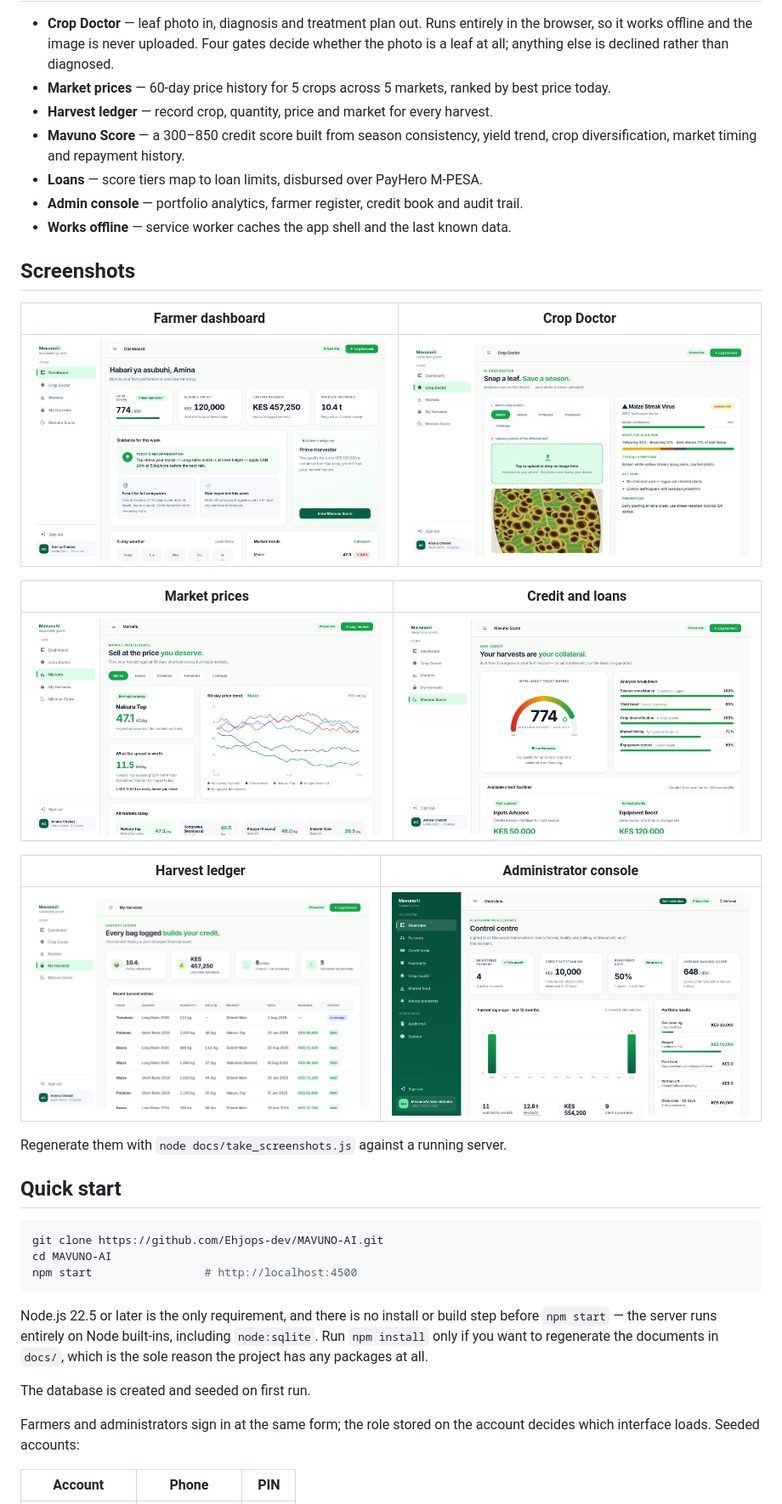
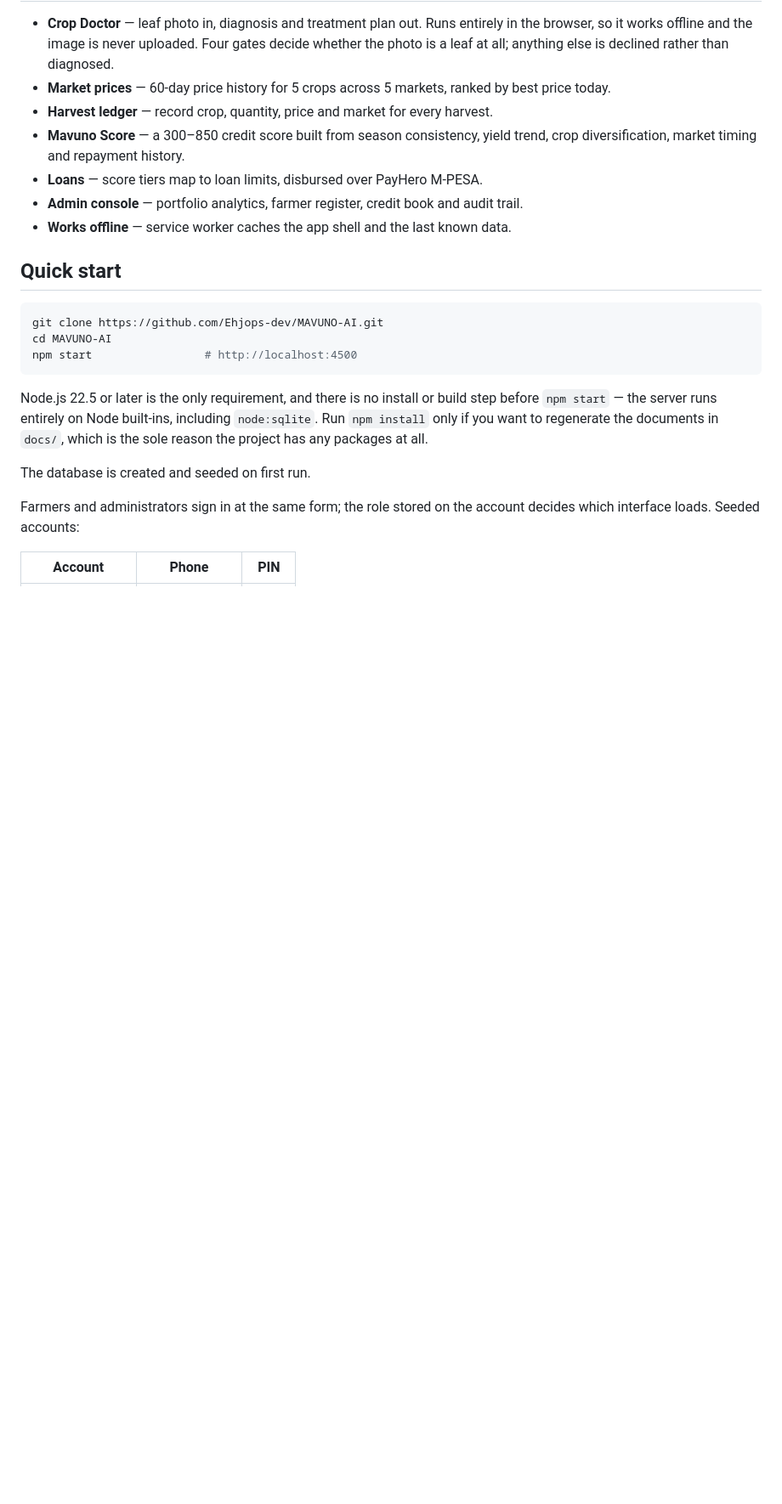
Before and after one commit to Ehjops-dev/MAVUNO-AI, a Markdown page: README.md, the part around the change. Shown at 85% size. GitHub-like rendering; blank space fills up the shorter version.

Commit message:
Drop the screenshots section from the README
The captures did not read well at the width GitHub renders them — six
full-desktop screenshots in a two-column table shrink to the point where the
interface is suggested rather than shown, and a blurry thumbnail is worse than
none.

Only the README section goes. The images stay in docs/figures because
make_documentation.js still lays them out at a size where they work, and
docs/take_screenshots.js still regenerates them; anyone wanting to see the
interface has the running app, which is one command away.

The badges are untouched. 86/86 tests pass.

Co-Authored-By: Claude Opus 5 <noreply@anthropic.com>

```diff
--- a/README.md
+++ b/README.md
@@ -18,22 +18,6 @@ becomes a credit score that unlocks collateral-free input loans paid out to M-PE
 - **Loans** — score tiers map to loan limits, disbursed over PayHero M-PESA.
 - **Admin console** — portfolio analytics, farmer register, credit book and audit trail.
 - **Works offline** — service worker caches the app shell and the last known data.
-
-## Screenshots
-
-| Farmer dashboard | Crop Doctor |
-| --- | --- |
-| ![Farmer dashboard](docs/figures/shot_dashboard.png) | ![Crop Doctor diagnosis](docs/figures/shot_doctor.png) |
-
-| Market prices | Credit and loans |
-| --- | --- |
-| ![Market price comparison](docs/figures/shot_markets.png) | ![Credit score and loan offers](docs/figures/shot_credit.png) |
-
-| Harvest ledger | Administrator console |
-| --- | --- |
-| ![Harvest ledger](docs/figures/shot_harvests.png) | ![Administrator control centre](docs/figures/shot_admin.png) |
-
-Regenerate them with `node docs/take_screenshots.js` against a running server.
 
 ## Quick start
 
```
